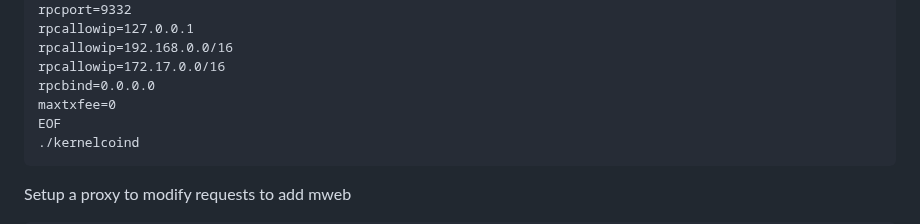
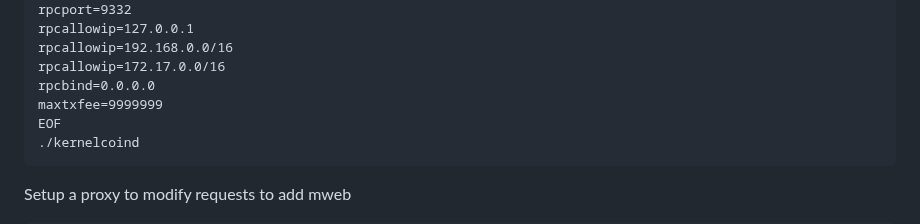
Before and after one commit to kernelcoinproject/kernelcoin, a Markdown page: mining_guide.md, the part around the change. Rendered like a GitHub page.

````diff
--- a/mining_guide.md
+++ b/mining_guide.md
@@ -22,7 +22,7 @@ rpcallowip=127.0.0.1
 rpcallowip=192.168.0.0/16
 rpcallowip=172.17.0.0/16
 rpcbind=0.0.0.0
-maxtxfee=0
+maxtxfee=9999999
 EOF
 ./kernelcoind
 ```
````
